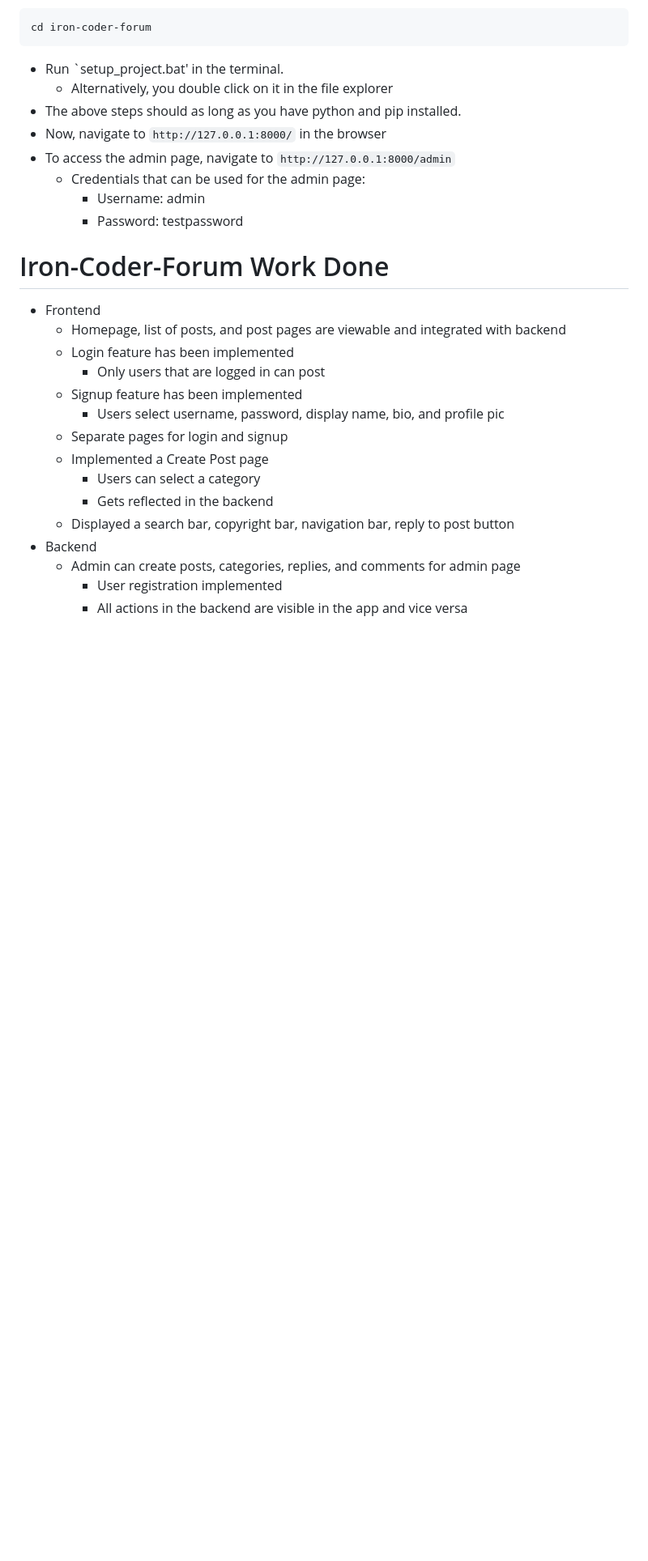
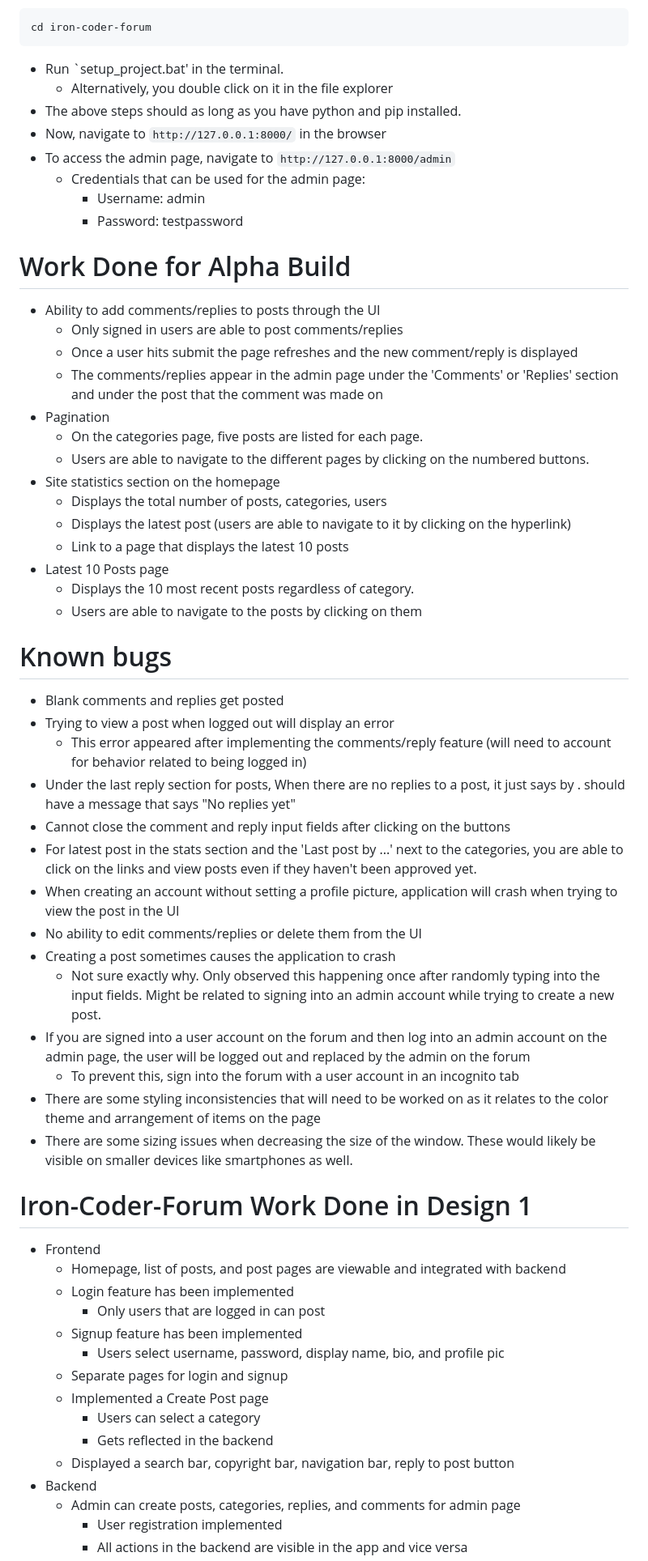
Before and after one commit to CAPSTONE-24-25-IRON-CODER/iron-coder-forum, a Markdown page: README.md, the part around the change printed below. Shown: that part at 81% size. Rendered like a GitHub page; blank space fills up the shorter version.

Commit message:
Update README.md for Alpha Build

```diff
--- a/README.md
+++ b/README.md
@@ -17,7 +17,39 @@ cd iron-coder-forum
     * Credentials that can be used for the admin page:
         *  Username: admin
         *  Password: testpassword
-# Iron-Coder-Forum Work Done
+# Work Done for Alpha Build
+* Ability to add comments/replies to posts through the UI
+    * Only signed in users are able to post comments/replies
+    * Once a user hits submit the page refreshes and the new comment/reply is displayed
+    * The comments/replies appear in the admin page under the 'Comments' or 'Replies' section and under the post that the comment was made on
+* Pagination
+    * On the categories page, five posts are listed for each page.
+    * Users are able to navigate to the different pages by clicking on the numbered buttons.
+* Site statistics section on the homepage
+    * Displays the total number of posts, categories, users
+    * Displays the latest post (users are able to navigate to it by clicking on the hyperlink)
+    * Link to a page that displays the latest 10 posts
+* Latest 10 Posts page
+    * Displays the 10 most recent posts regardless of category.
+    * Users are able to navigate to the posts by clicking on them
+# Known bugs
+- Blank comments and replies get posted
+- Trying to view a post when logged out will display an error
+    - This error appeared after implementing the comments/reply feature (will need to account for behavior related to being logged in)
+- Under the last reply section for posts, When there are no replies to a post, it just says
+<blank> by <blank>. should have a message that says "No replies yet"
+- Cannot close the comment and reply input fields after clicking on the buttons
+- For latest post in the stats section and the 'Last post by ...' next to the categories, you are able to click on the links and view posts even if they haven't been approved yet.
+- When creating an account without setting a profile picture, application will crash when trying to view the post in the UI
+- No ability to edit comments/replies or delete them from the UI
+ - Creating a post sometimes causes the application to crash
+    - Not sure exactly why. Only observed this happening once after randomly typing into the input fields. Might be related to signing into an admin account while trying to create a new post.
+- If you are signed into a user account on the forum and then log into an admin account on the admin page, the user will be logged out and replaced by the admin on the forum
+    - To prevent this, sign into the forum with a user account in an incognito tab
+ - There are some styling inconsistencies that will need to be worked on as it relates to the color theme and arrangement of items on the page
+ - There are some sizing issues when decreasing the size of the window. These would likely be visible on smaller devices like smartphones as well.
+
+# Iron-Coder-Forum Work Done in Design 1
 * Frontend
     * Homepage, list of posts, and post pages are viewable and integrated with backend
     * Login feature has been implemented
```
Also changed, not shown: other parts of README.md (+0 -10 lines).
